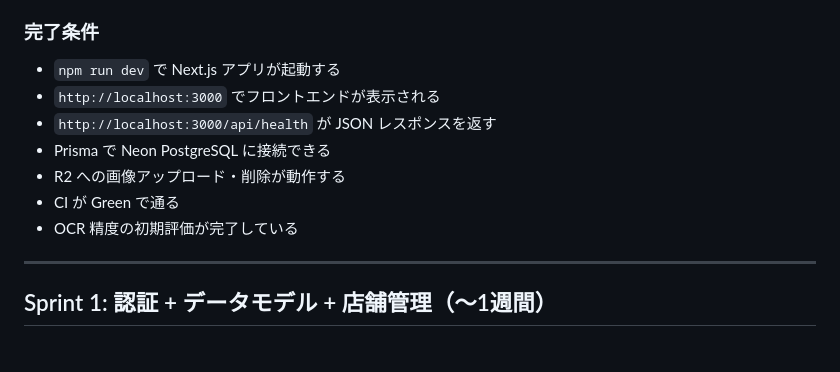
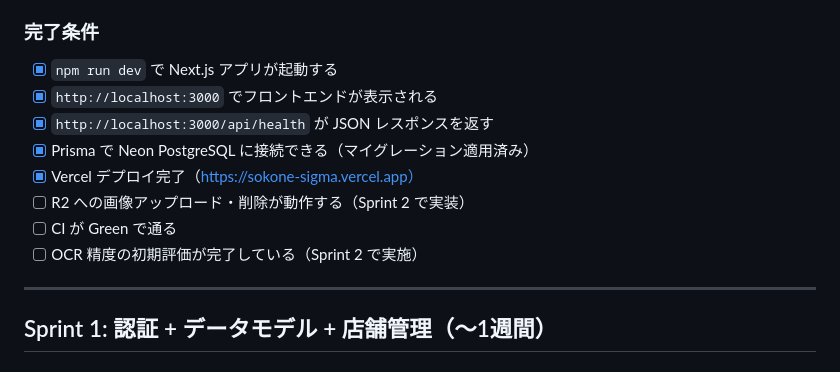
Before and after one commit to masayuki-honda/sokone, a Markdown page: docs/plan.md, the part around the change. GitHub-like rendering.

Commit message:
Sprint 0完了: Vercelデプロイ確認plan.md完了条件を更新

```diff
--- a/docs/plan.md
+++ b/docs/plan.md
@@ -86,13 +86,14 @@ Phase 1 を 5 つの Sprint に分割する。各 Sprint はおおよそ 1 週
 
 ### 完了条件
 
-- `npm run dev` で Next.js アプリが起動する
-- `http://localhost:3000` でフロントエンドが表示される
-- `http://localhost:3000/api/health` が JSON レスポンスを返す
-- Prisma で Neon PostgreSQL に接続できる
-- R2 への画像アップロード・削除が動作する
-- CI が Green で通る
-- OCR 精度の初期評価が完了している
+- [x] `npm run dev` で Next.js アプリが起動する
+- [x] `http://localhost:3000` でフロントエンドが表示される
+- [x] `http://localhost:3000/api/health` が JSON レスポンスを返す
+- [x] Prisma で Neon PostgreSQL に接続できる（マイグレーション適用済み）
+- [x] Vercel デプロイ完了（https://sokone-sigma.vercel.app）
+- [ ] R2 への画像アップロード・削除が動作する（Sprint 2 で実装）
+- [ ] CI が Green で通る
+- [ ] OCR 精度の初期評価が完了している（Sprint 2 で実施）
 
 ---
 
```
